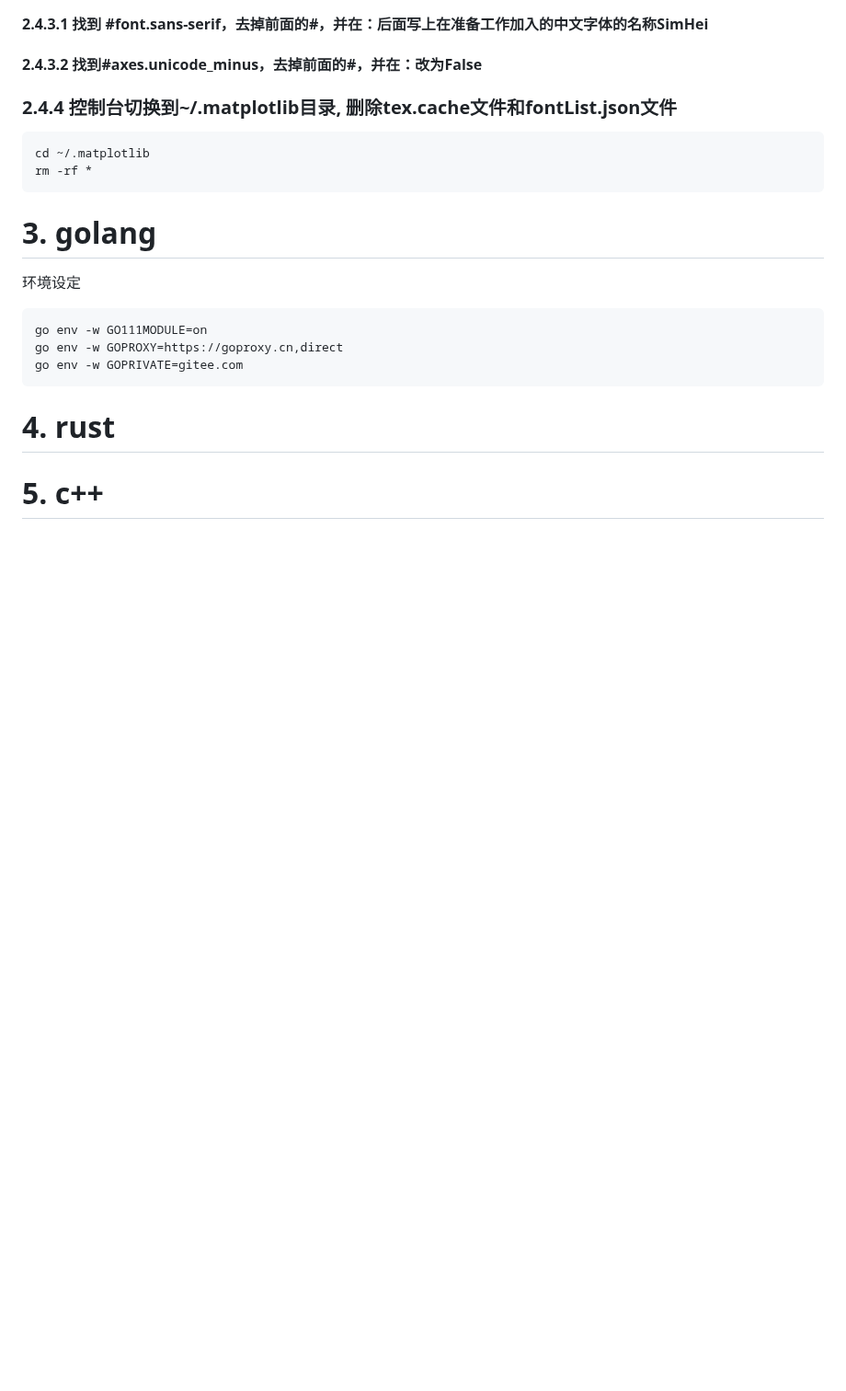
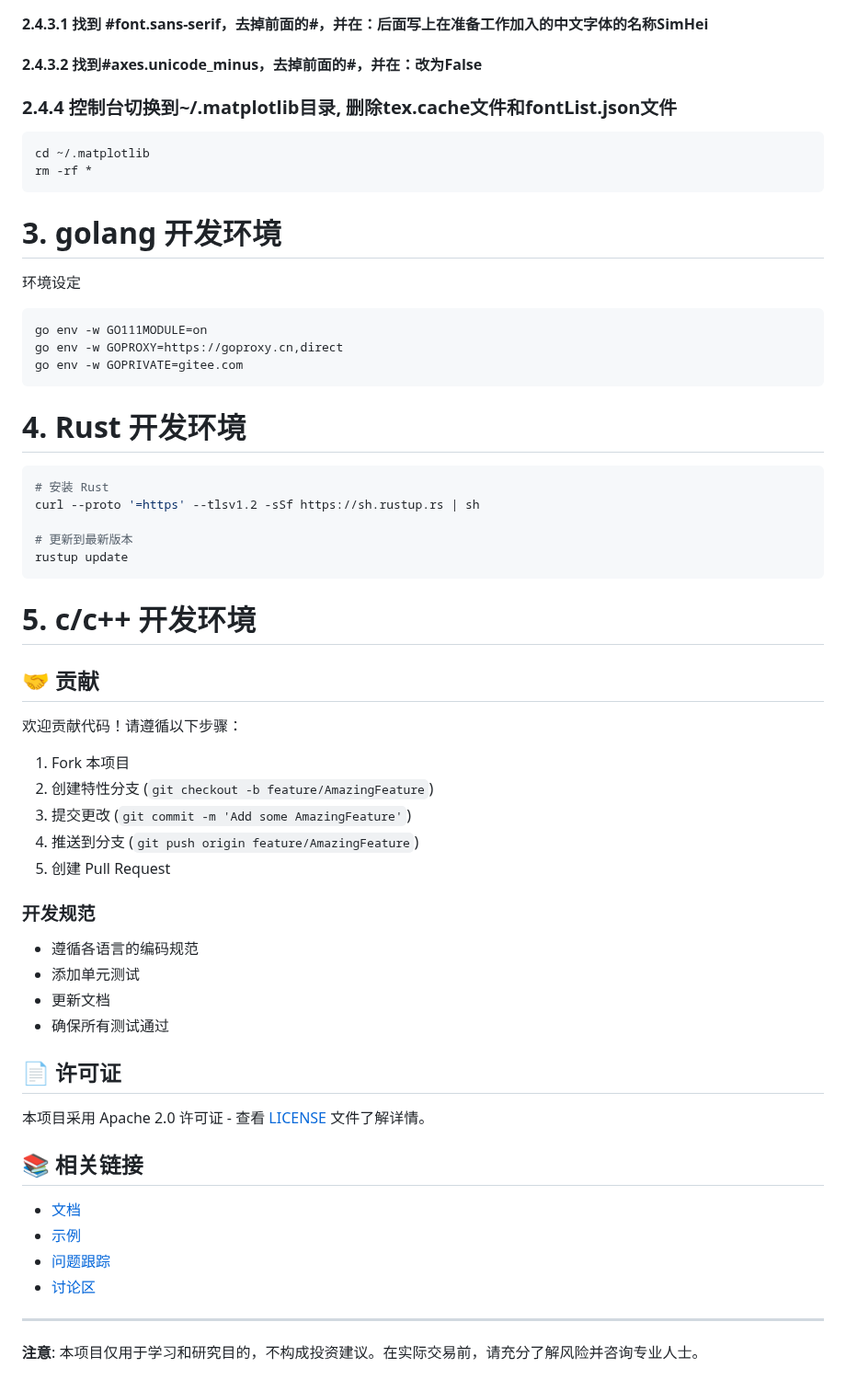
Before and after one commit to quant1x/quant1x, a Markdown page: README.md, the part around one of its changes. Shown at 92% size. GitHub-like rendering; blank space fills up the shorter version.

````diff
--- a/README.md
+++ b/README.md
@@ -139,7 +172,7 @@ rm -rf *
 ```
 
 
-# 3. golang
+# 3. golang 开发环境
 
 环境设定
 ```shell
@@ -148,6 +181,45 @@ go env -w GOPROXY=https://goproxy.cn,direct
 go env -w GOPRIVATE=gitee.com
 ```
 
-# 4. rust
+# 4. Rust 开发环境
 
-# 5. c++
+```bash
+# 安装 Rust
+curl --proto '=https' --tlsv1.2 -sSf https://sh.rustup.rs | sh
+
+# 更新到最新版本
+rustup update
+```
+# 5. c/c++ 开发环境
+
+## 🤝 贡献
+
+欢迎贡献代码！请遵循以下步骤：
+
+1. Fork 本项目
+2. 创建特性分支 (`git checkout -b feature/AmazingFeature`)
+3. 提交更改 (`git commit -m 'Add some AmazingFeature'`)
+4. 推送到分支 (`git push origin feature/AmazingFeature`)
+5. 创建 Pull Request
+
+### 开发规范
+
+- 遵循各语言的编码规范
+- 添加单元测试
+- 更新文档
+- 确保所有测试通过
+
+## 📄 许可证
+
+本项目采用 Apache 2.0 许可证 - 查看 [LICENSE](LICENSE) 文件了解详情。
+
+## 📚 相关链接
+
+- [文档](docs/)
+- [示例](examples/)
+- [问题跟踪](https://gitee.com/quant1x/quant1x/issues)
+- [讨论区](https://gitee.com/quant1x/quant1x/discussions)
+
+---
+
+**注意**: 本项目仅用于学习和研究目的，不构成投资建议。在实际交易前，请充分了解风险并咨询专业人士。
````
Also changed, not shown: other parts of README.md (+35 -2 lines).
